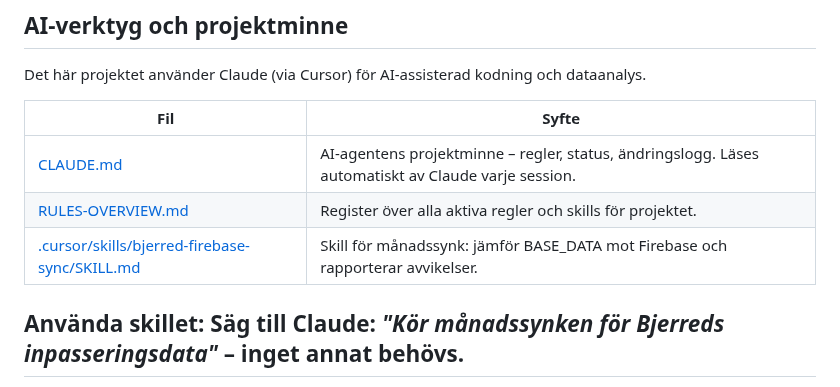
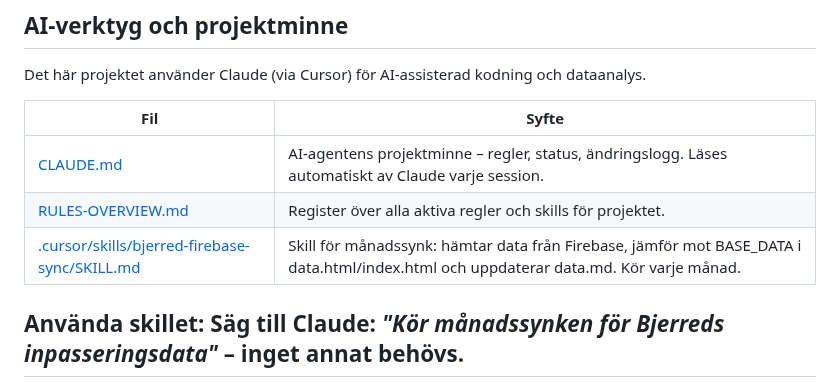
Before and after one commit to kentlundgren/foreningar, a Markdown page: BjerredsSaltsjobad/README.md, the part around the change. Drawn GitHub-style.

Commit message:
Add detailed instructions for the bjerred-firebase-sync skill in SKILL.md, including a step-by-step sync check process and guidelines for updating BASE_DATA and data.md. Updated README.md to reflect these changes and clarify the synchronization process with Firebase.

```diff
--- a/BjerredsSaltsjobad/README.md
+++ b/BjerredsSaltsjobad/README.md
@@ -149,7 +149,7 @@ Det här projektet använder Claude (via Cursor) för AI-assisterad kodning och
 |---|---|
 | [CLAUDE.md](CLAUDE.md) | AI-agentens projektminne – regler, status, ändringslogg. Läses automatiskt av Claude varje session. |
 | [RULES-OVERVIEW.md](RULES-OVERVIEW.md) | Register över alla aktiva regler och skills för projektet. |
-| [.cursor/skills/bjerred-firebase-sync/SKILL.md](.cursor/skills/bjerred-firebase-sync/SKILL.md) | Skill för månadssynk: jämför BASE_DATA mot Firebase och rapporterar avvikelser. |
+| [.cursor/skills/bjerred-firebase-sync/SKILL.md](.cursor/skills/bjerred-firebase-sync/SKILL.md) | Skill för månadssynk: hämtar data från Firebase, jämför mot BASE_DATA i data.html/index.html och uppdaterar data.md. Kör varje månad. |
 
 **Använda skillet:** Säg till Claude: *"Kör månadssynken för Bjerreds inpasseringsdata"* – inget annat behövs.
 ---
```
Also changed, not shown: 1 other file.
